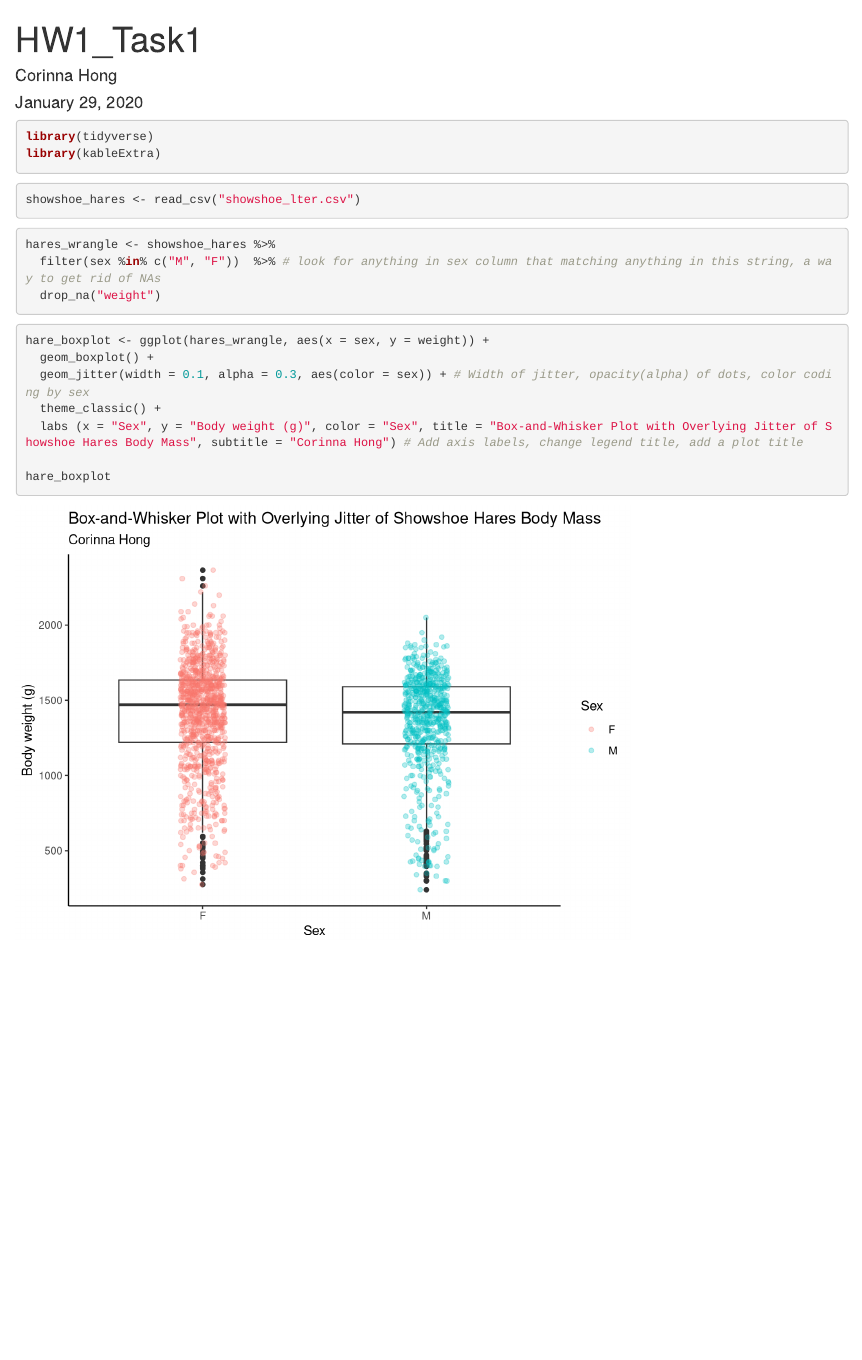
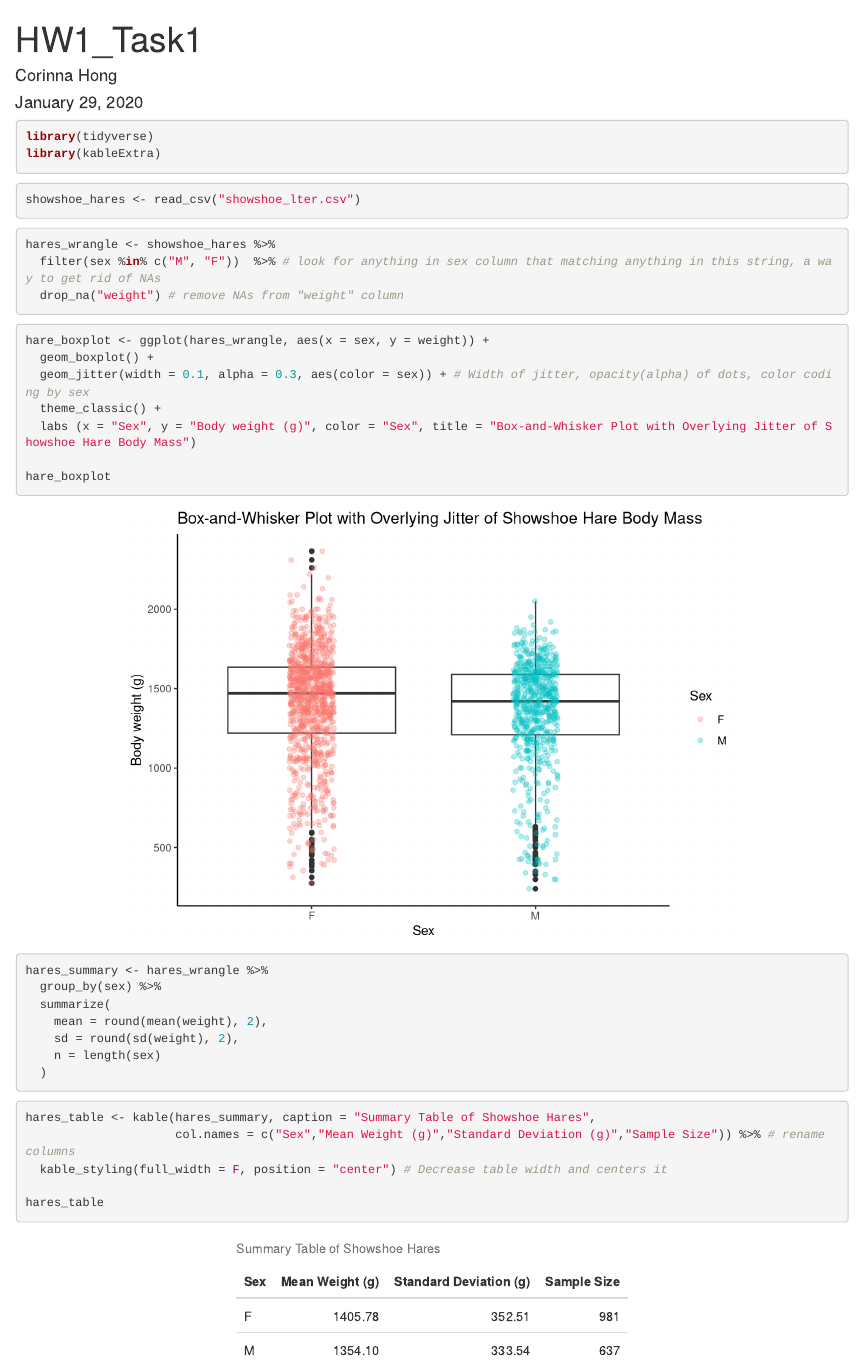
Before and after one commit to CorinnaHong/esm244-hw1, an R Markdown document (HW1_Task1.Rmd): the page in a window 1100 px wide, from its top. Rendered offline with R 4.5, knitr and Pandoc, with nearby package versions; code that draws random numbers runs with fixed seeds of ours.

Commit message:
graph and table complete

````diff
--- a/HW1_Task1.Rmd
+++ b/HW1_Task1.Rmd
@@ -28,24 +28,40 @@ showshoe_hares <- read_csv("showshoe_lter.csv")
 
 hares_wrangle <- showshoe_hares %>%
   filter(sex %in% c("M", "F"))  %>% # look for anything in sex column that matching anything in this string, a way to get rid of NAs
-  drop_na("weight")
+  drop_na("weight") # remove NAs from "weight" column
 
 ```
 
-```{r, plot data}
+```{r, plot data, fig.align = 'center'}
 
 hare_boxplot <- ggplot(hares_wrangle, aes(x = sex, y = weight)) +
   geom_boxplot() +
   geom_jitter(width = 0.1, alpha = 0.3, aes(color = sex)) + # Width of jitter, opacity(alpha) of dots, color coding by sex
   theme_classic() +
-  labs (x = "Sex", y = "Body weight (g)", color = "Sex", title = "Box-and-Whisker Plot with Overlying Jitter of Showshoe Hares Body Mass", subtitle = "Corinna Hong") # Add axis labels, change legend title, add a plot title
+  labs (x = "Sex", y = "Body weight (g)", color = "Sex", title = "Box-and-Whisker Plot with Overlying Jitter of Showshoe Hare Body Mass")
 
 hare_boxplot
 
 ```
 
-```{r}
+```{r, summary statistics}
 
-
+hares_summary <- hares_wrangle %>%
+  group_by(sex) %>%
+  summarize(
+    mean = round(mean(weight), 2),
+    sd = round(sd(weight), 2),
+    n = length(sex)
+  )
 
 ```
+
+```{r, finalize table}
+
+hares_table <- kable(hares_summary, caption = "Summary Table of Showshoe Hares",
+                     col.names = c("Sex","Mean Weight (g)","Standard Deviation (g)","Sample Size")) %>% # rename columns
+  kable_styling(full_width = F, position = "center") # Decrease table width and centers it
+
+hares_table
+
+```
````
Also changed, not shown: HW1_Task1.html (added).
